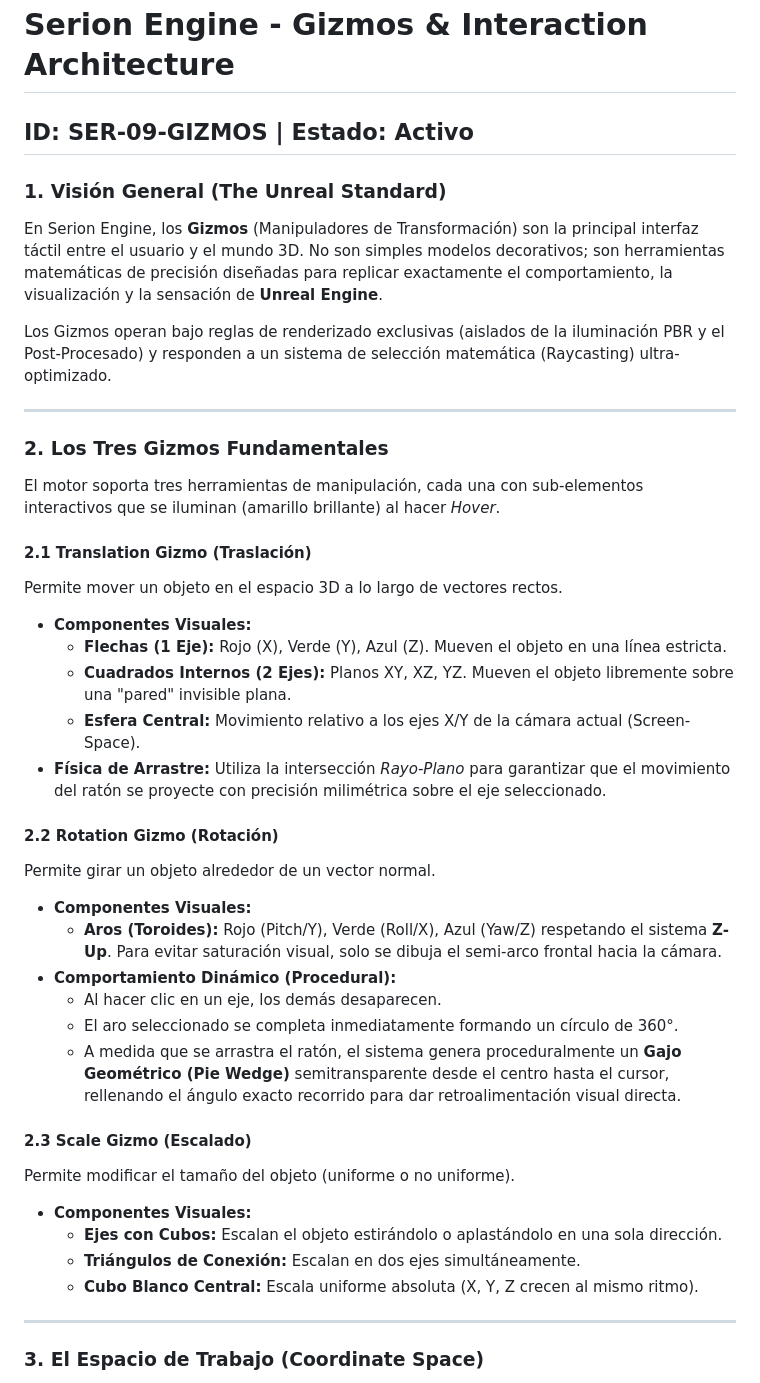
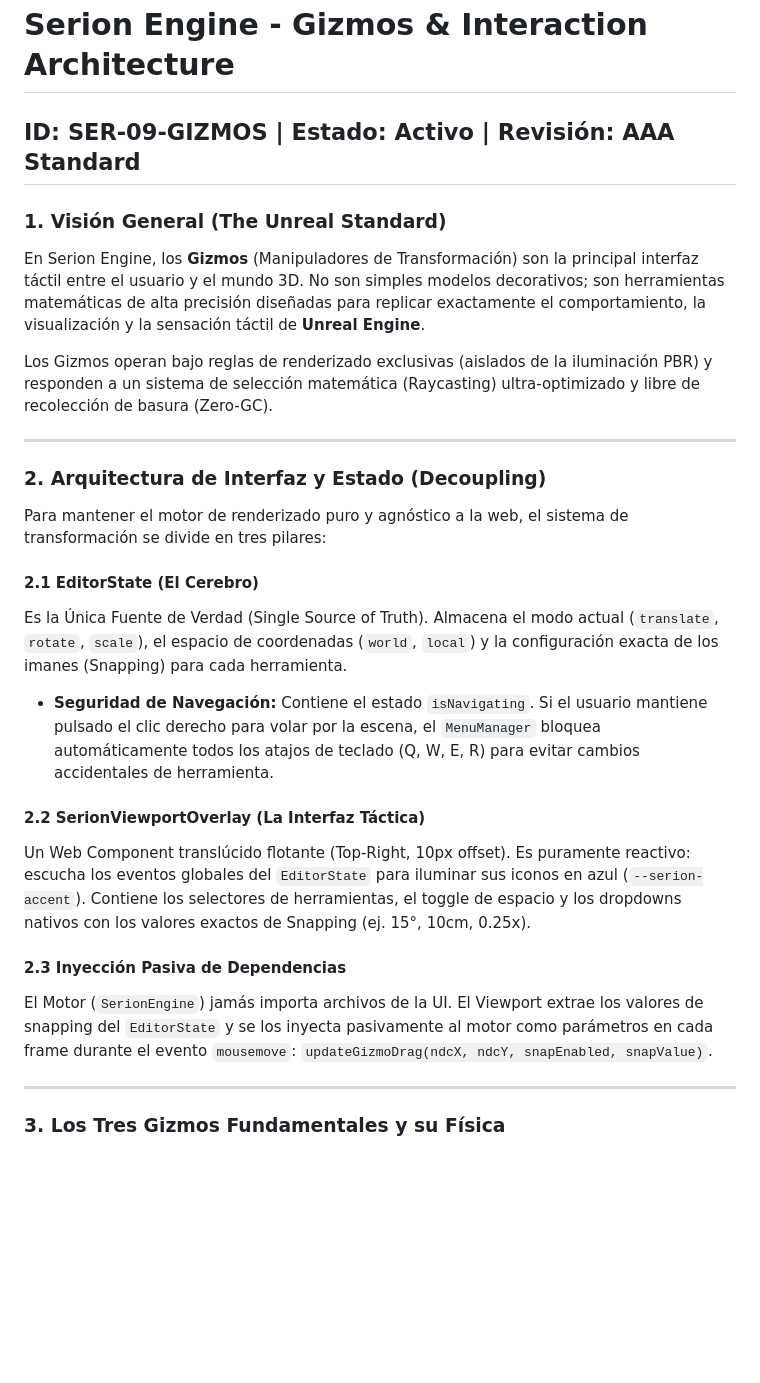
Before and after one commit to EdwinHDev/serion-engine, a Markdown page: docs/ui/GIZMOS_AND_INTERACTION.md, the part around one of its changes. GitHub-like rendering; blank space fills up the shorter version.

Commit message:
update gizmos doc

```diff
--- a/docs/ui/GIZMOS_AND_INTERACTION.md
+++ b/docs/ui/GIZMOS_AND_INTERACTION.md
@@ -1,42 +1,28 @@
 # Serion Engine - Gizmos & Interaction Architecture
-## ID: SER-09-GIZMOS | Estado: Activo
+## ID: SER-09-GIZMOS | Estado: Activo | Revisión: AAA Standard
 
 ### 1. Visión General (The Unreal Standard)
-En Serion Engine, los **Gizmos** (Manipuladores de Transformación) son la principal interfaz táctil entre el usuario y el mundo 3D. No son simples modelos decorativos; son herramientas matemáticas de precisión diseñadas para replicar exactamente el comportamiento, la visualización y la sensación de **Unreal Engine**.
+En Serion Engine, los **Gizmos** (Manipuladores de Transformación) son la principal interfaz táctil entre el usuario y el mundo 3D. No son simples modelos decorativos; son herramientas matemáticas de alta precisión diseñadas para replicar exactamente el comportamiento, la visualización y la sensación táctil de **Unreal Engine**.
 
-Los Gizmos operan bajo reglas de renderizado exclusivas (aislados de la iluminación PBR y el Post-Procesado) y responden a un sistema de selección matemática (Raycasting) ultra-optimizado.
+Los Gizmos operan bajo reglas de renderizado exclusivas (aislados de la iluminación PBR) y responden a un sistema de selección matemática (Raycasting) ultra-optimizado y libre de recolección de basura (Zero-GC).
 
 ---
 
-### 2. Los Tres Gizmos Fundamentales
+### 2. Arquitectura de Interfaz y Estado (Decoupling)
 
-El motor soporta tres herramientas de manipulación, cada una con sub-elementos interactivos que se iluminan (amarillo brillante) al hacer *Hover*.
+Para mantener el motor de renderizado puro y agnóstico a la web, el sistema de transformación se divide en tres pilares:
 
-#### 2.1 Translation Gizmo (Traslación)
-Permite mover un objeto en el espacio 3D a lo largo de vectores rectos.
-* **Componentes Visuales:**
-  * **Flechas (1 Eje):** Rojo (X), Verde (Y), Azul (Z). Mueven el objeto en una línea estricta.
-  * **Cuadrados Internos (2 Ejes):** Planos XY, XZ, YZ. Mueven el objeto libremente sobre una "pared" invisible plana.
-  * **Esfera Central:** Movimiento relativo a los ejes X/Y de la cámara actual (Screen-Space).
-* **Física de Arrastre:** Utiliza la intersección *Rayo-Plano* para garantizar que el movimiento del ratón se proyecte con precisión milimétrica sobre el eje seleccionado.
+#### 2.1 EditorState (El Cerebro)
+Es la Única Fuente de Verdad (Single Source of Truth). Almacena el modo actual (`translate`, `rotate`, `scale`), el espacio de coordenadas (`world`, `local`) y la configuración exacta de los imanes (Snapping) para cada herramienta.
+* **Seguridad de Navegación:** Contiene el estado `isNavigating`. Si el usuario mantiene pulsado el clic derecho para volar por la escena, el `MenuManager` bloquea automáticamente todos los atajos de teclado (Q, W, E, R) para evitar cambios accidentales de herramienta.
 
-#### 2.2 Rotation Gizmo (Rotación)
-Permite girar un objeto alrededor de un vector normal.
-* **Componentes Visuales:**
-  * **Aros (Toroides):** Rojo (Pitch/Y), Verde (Roll/X), Azul (Yaw/Z) respetando el sistema **Z-Up**. Para evitar saturación visual, solo se dibuja el semi-arco frontal hacia la cámara.
-* **Comportamiento Dinámico (Procedural):**
-  * Al hacer clic en un eje, los demás desaparecen.
-  * El aro seleccionado se completa inmediatamente formando un círculo de 360°.
-  * A medida que se arrastra el ratón, el sistema genera proceduralmente un **Gajo Geométrico (Pie Wedge)** semitransparente desde el centro hasta el cursor, rellenando el ángulo exacto recorrido para dar retroalimentación visual directa.
+#### 2.2 SerionViewportOverlay (La Interfaz Táctica)
+Un Web Component translúcido flotante (Top-Right, 10px offset). Es puramente reactivo: escucha los eventos globales del `EditorState` para iluminar sus iconos en azul (`--serion-accent`). Contiene los selectores de herramientas, el toggle de espacio y los dropdowns nativos con los valores exactos de Snapping (ej. 15°, 10cm, 0.25x).
 
-#### 2.3 Scale Gizmo (Escalado)
-Permite modificar el tamaño del objeto (uniforme o no uniforme).
-* **Componentes Visuales:**
-  * **Ejes con Cubos:** Escalan el objeto estirándolo o aplastándolo en una sola dirección.
-  * **Triángulos de Conexión:** Escalan en dos ejes simultáneamente.
-  * **Cubo Blanco Central:** Escala uniforme absoluta (X, Y, Z crecen al mismo ritmo).
+#### 2.3 Inyección Pasiva de Dependencias
+El Motor (`SerionEngine`) jamás importa archivos de la UI. El Viewport extrae los valores de snapping del `EditorState` y se los inyecta pasivamente al motor como parámetros en cada frame durante el evento `mousemove`: `updateGizmoDrag(ndcX, ndcY, snapEnabled, snapValue)`.
 
 ---
 
-### 3. El Espacio de Trabajo (Coordinate Space)
+### 3. Los Tres Gizmos Fundamentales y su Física
 
```
Also changed, not shown: other parts of docs/ui/GIZMOS_AND_INTERACTION.md (+37 -23 lines).
